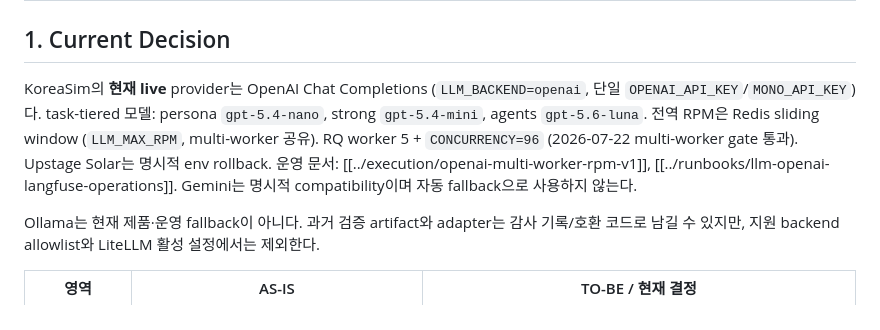
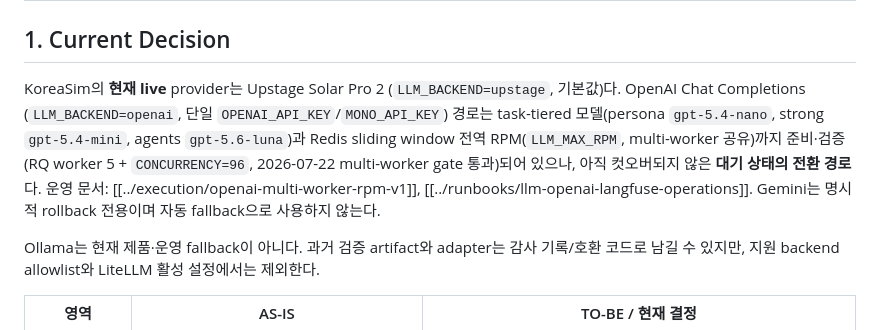
Before and after one commit to minsim-ai/minsim, a Markdown page: docs/design/llm-gateway-orchestration.md, the part around one of its changes. Rendered like a GitHub page.

Commit message:
docs: correct LLM gateway doc to reflect Solar as live provider
llm-gateway-orchestration.md §1 claimed OpenAI was the current live
provider, contradicting the README, .env.example (LLM_BACKEND=upstage
default), and the same doc's own AS-IS/TO-BE table. Upstage Solar Pro 2
is the actual live provider; the OpenAI path is validated but not yet
cut over. Reworded §1 and the architecture diagram accordingly.

```diff
--- a/docs/design/llm-gateway-orchestration.md
+++ b/docs/design/llm-gateway-orchestration.md
@@ -12,15 +12,17 @@ related: [[../../README]], [[react-fastapi-migration]], [[harness-engineering-co
 
 ## 1. Current Decision
 
-KoreaSim의 **현재 live** provider는 OpenAI Chat Completions
-(`LLM_BACKEND=openai`, 단일 `OPENAI_API_KEY`/`MONO_API_KEY`)다.
-task-tiered 모델: persona `gpt-5.4-nano`, strong `gpt-5.4-mini`, agents
-`gpt-5.6-luna`. 전역 RPM은 Redis sliding window (`LLM_MAX_RPM`, multi-worker
-공유). RQ worker 5 + `CONCURRENCY=96` (2026-07-22 multi-worker gate 통과).
-Upstage Solar는 명시적 env rollback. 운영 문서:
+KoreaSim의 **현재 live** provider는 Upstage Solar Pro 2
+(`LLM_BACKEND=upstage`, 기본값)다. OpenAI Chat Completions
+(`LLM_BACKEND=openai`, 단일 `OPENAI_API_KEY`/`MONO_API_KEY`) 경로는
+task-tiered 모델(persona `gpt-5.4-nano`, strong `gpt-5.4-mini`, agents
+`gpt-5.6-luna`)과 Redis sliding window 전역 RPM(`LLM_MAX_RPM`,
+multi-worker 공유)까지 준비·검증(RQ worker 5 + `CONCURRENCY=96`,
+2026-07-22 multi-worker gate 통과)되어 있으나, 아직 컷오버되지 않은
+**대기 상태의 전환 경로**다. 운영 문서:
 [[../execution/openai-multi-worker-rpm-v1]],
-[[../runbooks/llm-openai-langfuse-operations]]. Gemini는 명시적 compatibility이며
-자동 fallback으로 사용하지 않는다.
+[[../runbooks/llm-openai-langfuse-operations]]. Gemini는 명시적 rollback
+전용이며 자동 fallback으로 사용하지 않는다.
 
 Ollama는 현재 제품·운영 fallback이 아니다. 과거 검증 artifact와 adapter는
 감사 기록/호환 코드로 남길 수 있지만, 지원 backend allowlist와 LiteLLM 활성
```
Also changed, not shown: other parts of docs/design/llm-gateway-orchestration.md (+3 -3 lines).
